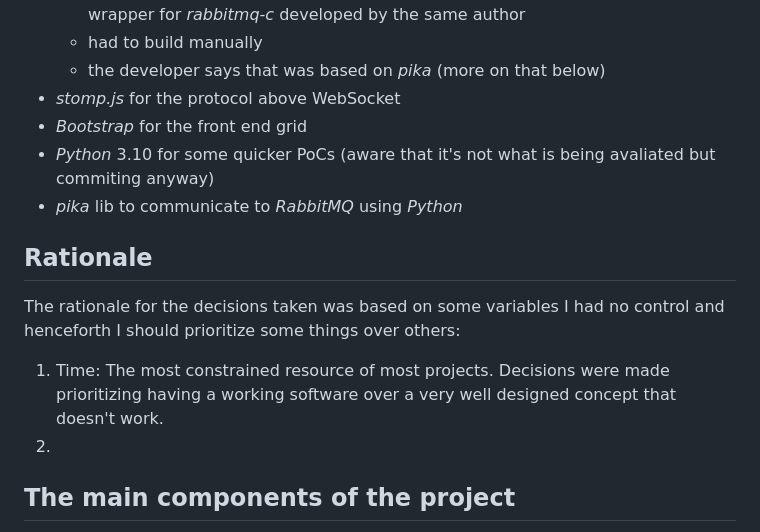
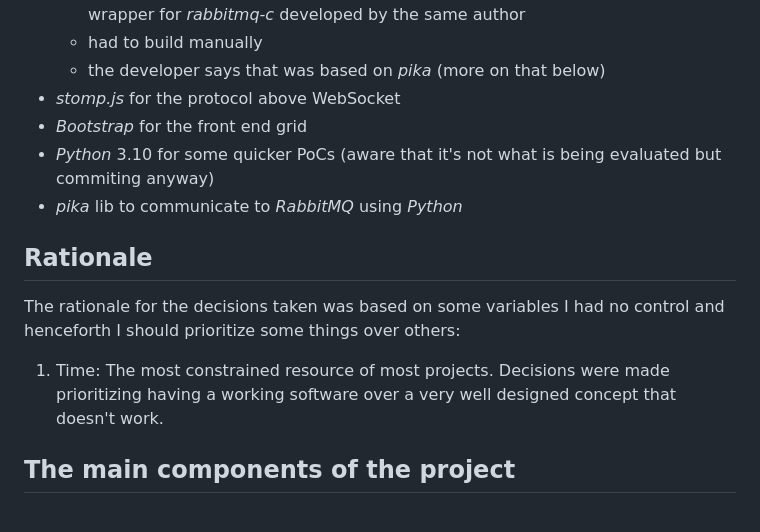
Before and after one commit to dbolgheroni/i1-chat, a Markdown page: README.md, the part around the change. Rendered like a GitHub page.

Commit message:
Fix grammar

```diff
--- a/README.md
+++ b/README.md
@@ -27,14 +27,13 @@ to get the stock quotes using a REST API provided by
   - the developer says that was based on *pika* (more on that below)
 - *stomp.js* for the protocol above WebSocket
 - *Bootstrap* for the front end grid
-- *Python* 3.10 for some quicker PoCs (aware that it's not what is being avaliated but commiting anyway)
+- *Python* 3.10 for some quicker PoCs (aware that it's not what is being evaluated but commiting anyway)
 - *pika* lib to communicate to *RabbitMQ* using *Python*
 
 ## Rationale
 The rationale for the decisions taken was based on some variables I had no control and henceforth I should prioritize some things over others:
 
 1) Time: The most constrained resource of most projects. Decisions were made prioritizing having a working software over a very well designed concept that doesn't work.
-2)
 
 ## The main components of the project
 - i1-chat: backend
```
